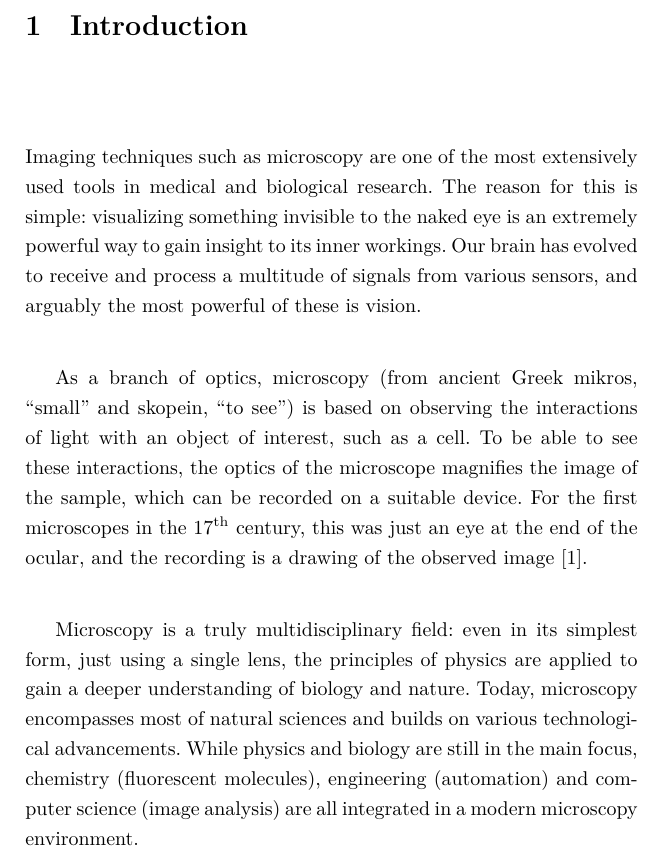
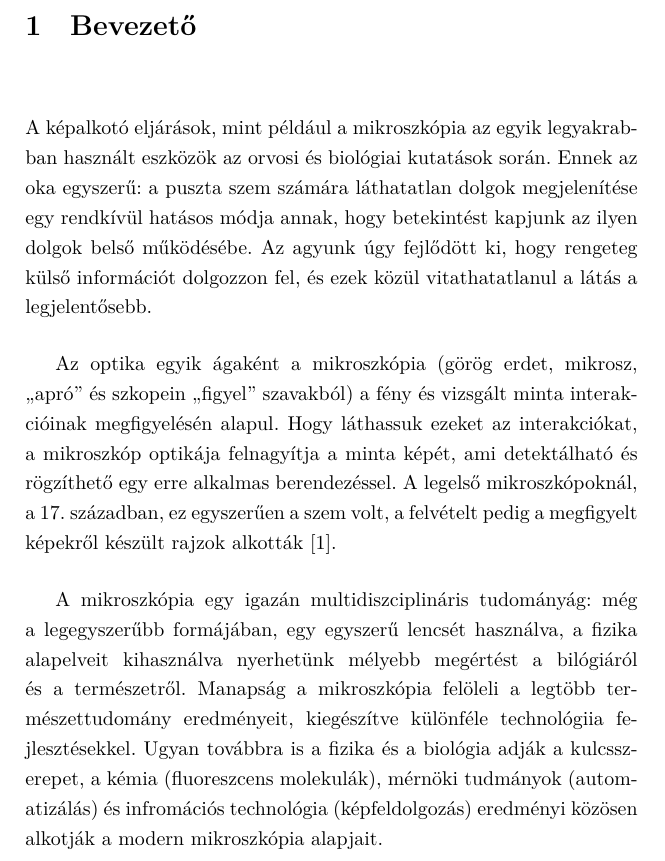
Before and after one commit to balintbalazs/thesis, a LaTeX thesis (thesis_booklet_BB_HU.tex): part of page 3 of 17, cut at the place of the change. Compiled offline with XeLaTeX.

Commit message:
added hun version of intorduction

```diff
--- a/thesis_booklet_BB_HU.tex
+++ b/thesis_booklet_BB_HU.tex
@@ -40,14 +40,13 @@
 
 
 \setcounter{page}{1}
-\section{Introduction}
+\section{Bevezető}
 
-Imaging techniques such as microscopy are one of the most extensively used tools in medical and biological research. The reason for this is simple: visualizing something invisible to the naked eye is an extremely powerful way to gain insight to its inner workings. Our brain has evolved to receive and process a multitude of signals from various sensors, and arguably the most powerful of these is vision.
+A képalkotó eljárások, mint például a mikroszkópia az egyik legyakrabban használt eszközök az orvosi és biológiai kutatások során. Ennek az oka egyszerű: a puszta szem számára láthatatlan dolgok megjelenítése egy rendkívül hatásos módja annak, hogy betekintést kapjunk az ilyen dolgok belső működésébe. Az agyunk úgy fejlődött ki, hogy rengeteg külső információt dolgozzon fel, és ezek közül vitathatatlanul a látás a legjelentősebb.
 
-As a branch of optics, microscopy (from ancient Greek mikros, ``small" and skopein, ``to see") is based on observing the interactions of light with an object of interest, such as a cell. To be able to see these interactions, the optics of the microscope magnifies the image of the sample, which can be recorded on a suitable device. For the first microscopes in the 17\textsuperscript{th} century, this was just an eye at the end of the ocular, and the recording is a drawing of the observed image \cite{hooke_micrographia:_1665}.
+Az optika egyik ágaként a mikroszkópia (görög erdet, mikrosz, ,,apró" és szkopein ,,figyel" szavakból) a fény és vizsgált minta interakcióinak megfigyelésén alapul. Hogy láthassuk ezeket az interakciókat, a mikroszkóp optikája felnagyítja a minta képét, ami detektálható és rögzíthető egy erre alkalmas berendezéssel. A legelső mikroszkópoknál, a 17. században, ez egyszerűen a szem volt, a felvételt pedig a megfigyelt képekről készült rajzok alkották \cite{hooke_micrographia:_1665}.
 
-Microscopy is a truly multidisciplinary field: even in its simplest form, just using a single lens, the principles of physics are applied to gain a deeper understanding of biology and nature. Today, microscopy encompasses most of natural sciences and builds on various technological advancements. While physics and biology are still in the main focus, chemistry (fluorescent molecules), engineering (automation) and computer science (image analysis) are all integrated in a modern microscopy environment.
-
+A mikroszkópia egy igazán multidiszciplináris tudományág: még a legegyszerűbb formájában, egy egyszerű lencsét használva, a fizika alapelveit kihasználva nyerhetünk mélyebb megértést a bilógiáról és a természetről. Manapság a mikroszkópia felöleli a legtöbb természettudomány eredményeit, kiegészítve különféle technológiia fejlesztésekkel. Ugyan továbbra is a fizika és a biológia adják a kulcsszerepet, a kémia (fluoreszcens molekulák), mérnöki tudmányok (automatizálás) és infromációs technológia (képfeldolgozás) eredményi közösen alkotják a modern mikroszkópia alapjait.
 
 \section{Challenges in three dimensional imaging of live specimens}
 
```
Also changed, not shown: thesis_booklet_BB_HU.pdf.
